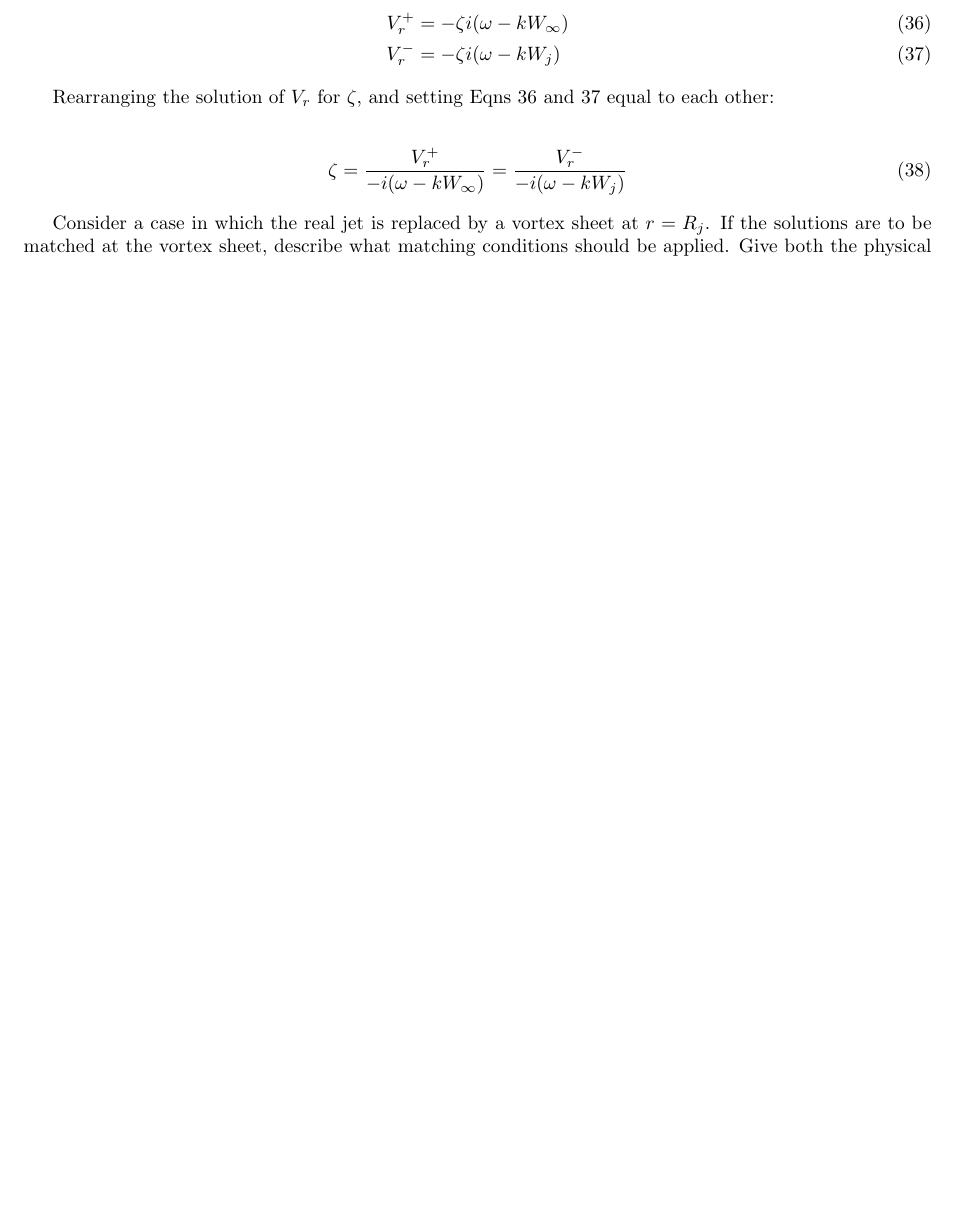
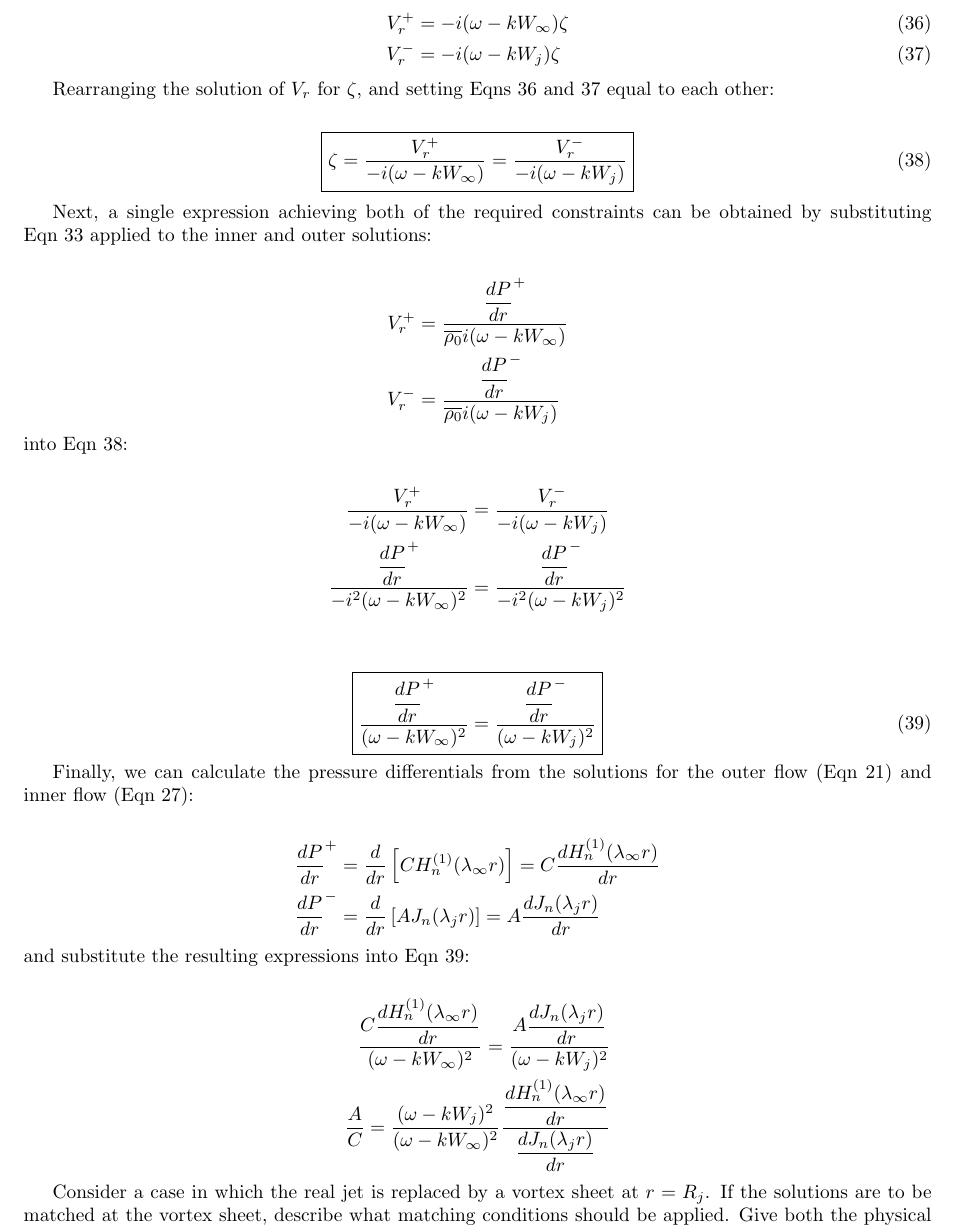
Before and after one commit to lhalstro/mae298_aeroacoustics, a LaTeX problem sheet (hw2_LilleyEqn/writeup/MAE298_LHalstrom_HW2_LilleyEqn.tex): part of page 10 of 10, cut so that both start at the same text, the shorter picture padded with empty space. Compiled offline with pdfLaTeX.

Commit message:
got ratio of a/c

```diff
--- a/hw2_LilleyEqn/writeup/MAE298_LHalstrom_HW2_LilleyEqn.tex
+++ b/hw2_LilleyEqn/writeup/MAE298_LHalstrom_HW2_LilleyEqn.tex
@@ -743,20 +743,56 @@ V_r &= \dfrac{D\zeta}{Dt} =
 Applying the solution for $V_r$ to the outer and inner vortex sheet velocity fluctuations:
 
 \begin{align}
-V_r^+ &= -\zeta i(\omega - kW_{\infty} )  \label{Vplus}\\
-V_r^- &= -\zeta i(\omega - kW_j ) \label{Vminus}
+V_r^+ &= -i(\omega - kW_{\infty} )\zeta  \label{Vplus}\\
+V_r^- &= -i(\omega - kW_j )       \zeta  \label{Vminus}
 \end{align}
 
 Rearranging the solution of $V_r$ for $\zeta$, and setting Eqns~\ref{Vplus} and~\ref{Vminus} equal to each other:
 
-\begin{align}
-\zeta = \dfrac{V_r^+}{-i(\omega - kW_{\infty})}
-    = \dfrac{V_r^-}{-i(\omega - kW_{j})}
+\begin{align} \label{VrVel}
+\boxed{\zeta = \dfrac{V_r^+}{-i(\omega - kW_{\infty})}
+    = \dfrac{V_r^-}{-i(\omega - kW_{j})}}
 \end{align}
 
 
+Next, a single expression achieving both of the required constraints can be obtained by substituting Eqn~\ref{VrMomentum} applied to the inner and outer solutions:
 
+\begin{align*}
+V_r^+ &=\dfrac{\dfrac{dP}{dr}^+}{\overline{\rho_0} i( \omega - kW_{\infty})} \\
+V_r^- &= \dfrac{\dfrac{dP}{dr}^-}{\overline{\rho_0} i( \omega - kW_{j})}
+\end{align*}
 
+\noindent into Eqn~\ref{VrVel}:
+
+\begin{align*}
+\dfrac{V_r^+}{-i(\omega - kW_{\infty})}
+    &= \dfrac{V_r^-}{-i(\omega - kW_{j})} \\
+\dfrac{\dfrac{dP}{dr}^+}{-i^2(\omega - kW_{\infty})^2}
+    &= \dfrac{\dfrac{dP}{dr}^-}{-i^2(\omega - kW_{j})^2} \\
+\end{align*}
+
+\begin{equation} \label{constraints}
+\boxed{\dfrac{\dfrac{dP}{dr}^+}{(\omega - kW_{\infty})^2}
+    = \dfrac{\dfrac{dP}{dr}^-}{(\omega - kW_{j})^2}}
+\end{equation}
+
+Finally, we can calculate the pressure differentials from the solutions for the outer flow (Eqn~\ref{BesselFar}) and inner flow (Eqn~\ref{BesselCore}):
+
+\begin{align*}
+\dfrac{dP}{dr}^+ &= \dfrac{d}{dr} \left[C H_n^{(1)}(\lambda_{\infty} r) \right]
+    = C \dfrac{dH_n^{(1)}(\lambda_{\infty} r)}{dr} \\
+\dfrac{dP}{dr}^- &= \dfrac{d}{dr} \left[A J_n(\lambda_j r) \right]
+    = A \dfrac{dJ_n(\lambda_j r)}{dr}
+\end{align*}
+
+\noindent and substitute the resulting expressions into Eqn~\ref{constraints}:
+
+\begin{align*}
+\dfrac{C \dfrac{dH_n^{(1)}(\lambda_{\infty} r)}{dr}}{(\omega - kW_{\infty})^2}
+    = \dfrac{A \dfrac{dJ_n(\lambda_j r)}{dr}}{(\omega - kW_{j})^2} \\
+\dfrac{A}{C} = \dfrac{(\omega - kW_{j})^2}{(\omega - kW_{\infty})^2}
+  \dfrac{ \dfrac{dH_n^{(1)}(\lambda_{\infty} r)}{dr}}{\dfrac{dJ_n(\lambda_j r)}{dr}}
+\end{align*}
 
 
 
```
Also changed, not shown: hw2_LilleyEqn/writeup/MAE298_LHalstrom_HW2_LilleyEqn.pdf, hw2_LilleyEqn/writeup/MAE298_LHalstrom_HW2_LilleyEqn.tex (2 more changed lines).
